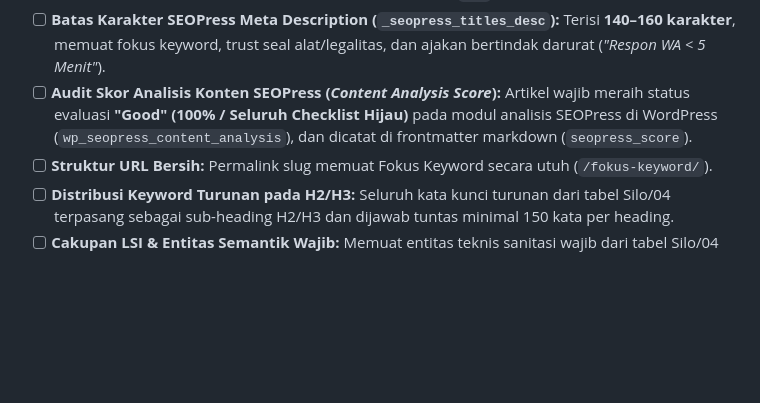
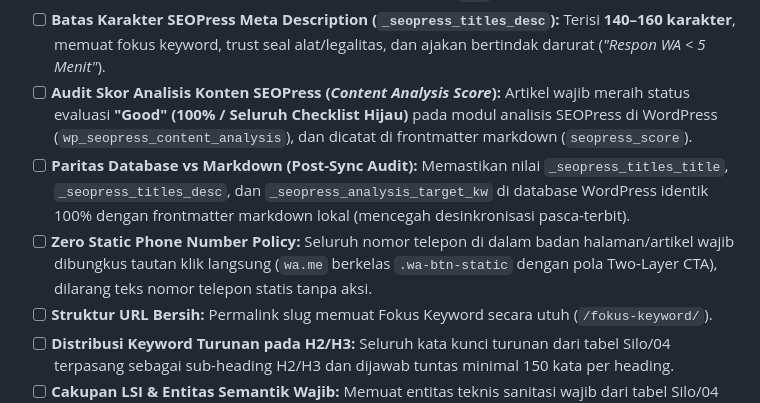
Before and after one commit to dhanyled/seo_sedotwc, a Markdown page: SOP/02_CONTENT_AUDIT_SOP_v2.md, the part around the change. GitHub-like rendering; blank space fills up the shorter version.

```diff
--- a/SOP/02_CONTENT_AUDIT_SOP_v2.md
+++ b/SOP/02_CONTENT_AUDIT_SOP_v2.md
@@ -74,6 +74,8 @@ Draf konten **wajib lolos 9 Hard Gates** berikut dengan status `PASS` sebelum di
 * [ ] **Diferensiasi & Batas Karakter SEOPress Title (`_seopress_titles_title`):** Panjang judul SERP dibatasi ketat **50–60 karakter** (termasuk akhiran `- Sedot WC Jakarta`), memuat fokus keyword di depan, dan bebas *keyword stuffing* agar tidak terpotong `...` atau di-rewrite oleh Google.
 * [ ] **Batas Karakter SEOPress Meta Description (`_seopress_titles_desc`):** Terisi **140–160 karakter**, memuat fokus keyword, trust seal alat/legalitas, dan ajakan bertindak darurat (*"Respon WA < 5 Menit"*).
 * [ ] **Audit Skor Analisis Konten SEOPress (*Content Analysis Score*):** Artikel wajib meraih status evaluasi **"Good" (100% / Seluruh Checklist Hijau)** pada modul analisis SEOPress di WordPress (`wp_seopress_content_analysis`), dan dicatat di frontmatter markdown (`seopress_score`).
+* [ ] **Paritas Database vs Markdown (Post-Sync Audit):** Memastikan nilai `_seopress_titles_title`, `_seopress_titles_desc`, dan `_seopress_analysis_target_kw` di database WordPress identik 100% dengan frontmatter markdown lokal (mencegah desinkronisasi pasca-terbit).
+* [ ] **Zero Static Phone Number Policy:** Seluruh nomor telepon di dalam badan halaman/artikel wajib dibungkus tautan klik langsung (`wa.me` berkelas `.wa-btn-static` dengan pola Two-Layer CTA), dilarang teks nomor telepon statis tanpa aksi.
 * [ ] **Struktur URL Bersih:** Permalink slug memuat Fokus Keyword secara utuh (`/fokus-keyword/`).
 * [ ] **Distribusi Keyword Turunan pada H2/H3:** Seluruh kata kunci turunan dari tabel Silo/04 terpasang sebagai sub-heading H2/H3 dan dijawab tuntas minimal 150 kata per heading.
 * [ ] **Cakupan LSI & Entitas Semantik Wajib:** Memuat entitas teknis sanitasi wajib dari tabel Silo/04 (*bakteri anaerob, pipa hawa, resapan tanah, IPLT Duri Kosambi/Pulo Gebang, truk engkel, dll.*) secara ko-okurensi alami tanpa keyword stuffing.
```
Also changed, not shown: SOP/01_CONTENT_WRITER_SOP_v2.md (+2 -0 lines).
